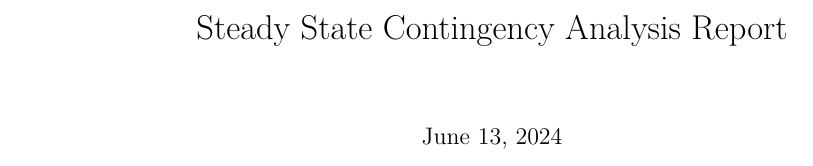
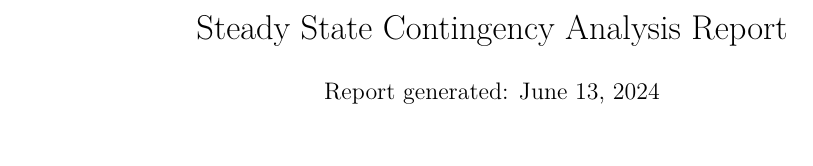
Before and after one commit to dingamy/Steady-State-Screening-Tool, a LaTeX document (report.tex): part of page 2 of 2 before the commit and part of the page after it, cut so that both start at the same text. The pictures show the PDF file report.pdf that the author committed with the source.

Commit message:
fixed format of title, tables need formatting

```diff
--- a/report.tex
+++ b/report.tex
@@ -7,11 +7,11 @@
 \usepackage{geometry}%
 \geometry{margin=2.54cm}%
 %
-\date{\today}%
+\title{Steady State Contingency Analysis Report\vspace{-3ex}}%
+\date{Report generated: \today\vspace{-2ex}}%
 %
 \begin{document}%
 \normalsize%
-\textbf{\title{Steady State Contingency Analysis Report}}%
 \maketitle%
 \section*{Contingency: None (Islands created: ?)}%
 \label{sec:ContingencyNone(Islandscreated?)}%
```
Also changed, not shown: report.pdf, 1 other file.
